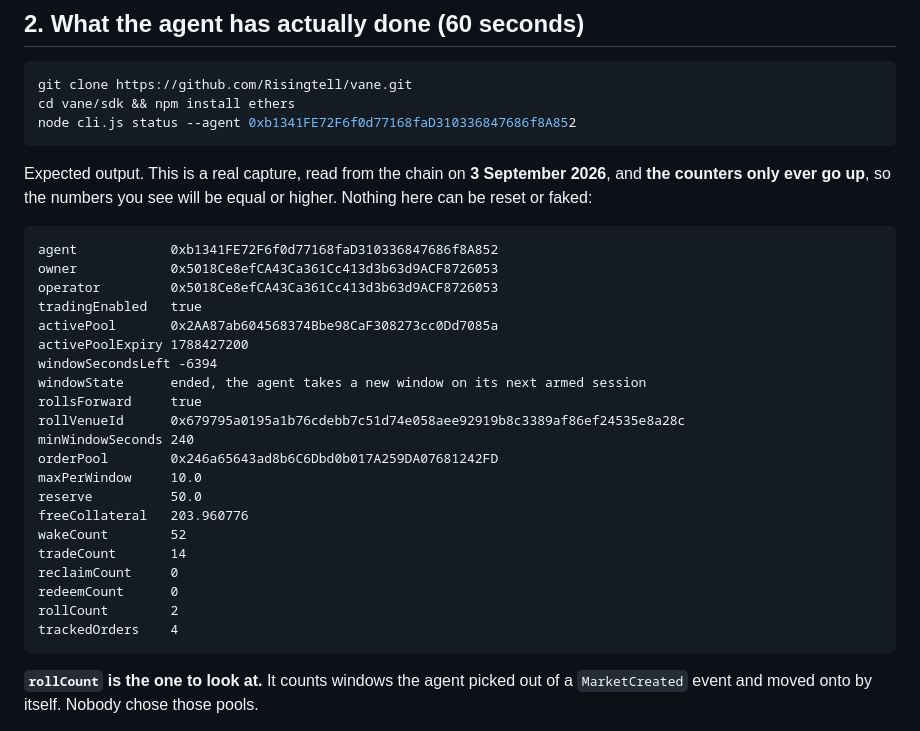
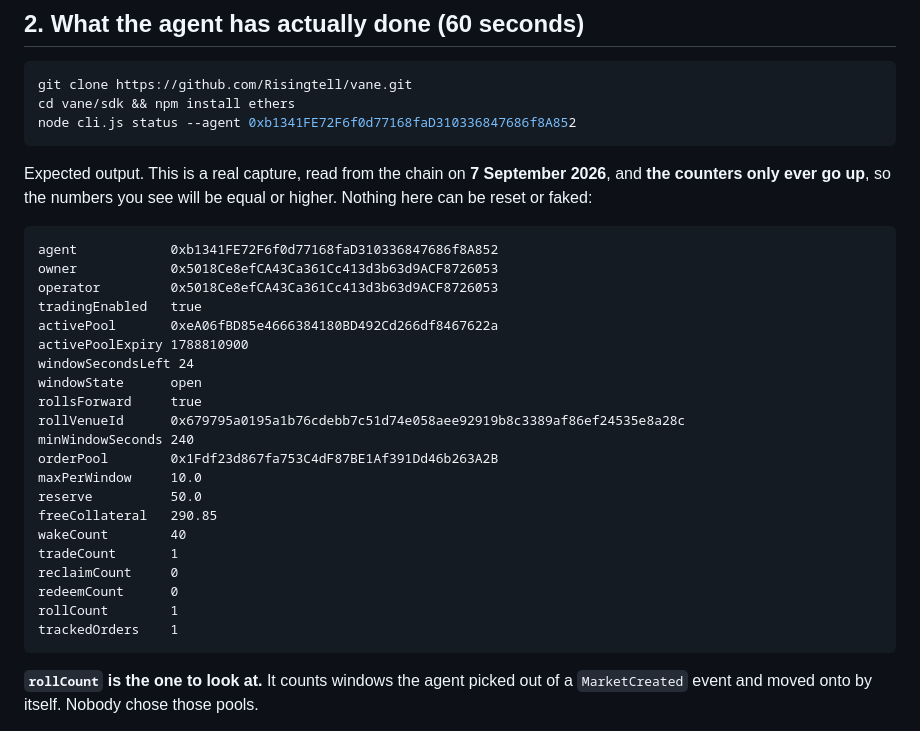
Before and after one commit to Risingtell/vane, a Markdown page: JUDGE-QUICKSTART.md, the part around the change. Rendered like a GitHub page.

Commit message:
Recapture the quickstart status against the live agent
The captured block still showed the previous agent's counters, which now belong
to a contract nobody should be looking at. Recaptured from the current one. The
numbers are low because this deployment is minutes old, and the doc already says
the counters only go up, so a judge will read equal or higher.

````diff
--- a/JUDGE-QUICKSTART.md
+++ b/JUDGE-QUICKSTART.md
@@ -62,7 +62,7 @@ cd vane/sdk && npm install ethers
 node cli.js status --agent 0xb1341FE72F6f0d77168faD310336847686f8A852
 ```
 
-Expected output. This is a real capture, read from the chain on **3 September 2026**, and **the
+Expected output. This is a real capture, read from the chain on **7 September 2026**, and **the
 counters only ever go up**, so the numbers you see will be equal or higher. Nothing here can be
 reset or faked:
 
@@ -71,23 +71,23 @@ agent            0xb1341FE72F6f0d77168faD310336847686f8A852
 owner            0x5018Ce8efCA43Ca361Cc413d3b63d9ACF8726053
 operator         0x5018Ce8efCA43Ca361Cc413d3b63d9ACF8726053
 tradingEnabled   true
-activePool       0x2AA87ab604568374Bbe98CaF308273cc0Dd7085a
-activePoolExpiry 1788427200
-windowSecondsLeft -6394
-windowState      ended, the agent takes a new window on its next armed session
+activePool       0xeA06fBD85e4666384180BD492Cd266df8467622a
+activePoolExpiry 1788810900
+windowSecondsLeft 24
+windowState      open
 rollsForward     true
 rollVenueId      0x679795a0195a1b76cdebb7c51d74e058aee92919b8c3389af86ef24535e8a28c
 minWindowSeconds 240
-orderPool        0x246a65643ad8b6C6Dbd0b017A259DA07681242FD
+orderPool        0x1Fdf23d867fa753C4dF87BE1Af391Dd46b263A2B
 maxPerWindow     10.0
 reserve          50.0
-freeCollateral   203.960776
-wakeCount        52
-tradeCount       14
+freeCollateral   290.85
+wakeCount        40
+tradeCount       1
 reclaimCount     0
 redeemCount      0
-rollCount        2
-trackedOrders    4
+rollCount        1
+trackedOrders    1
 ```
 
 **`rollCount` is the one to look at.** It counts windows the agent picked out of a `MarketCreated`
````
